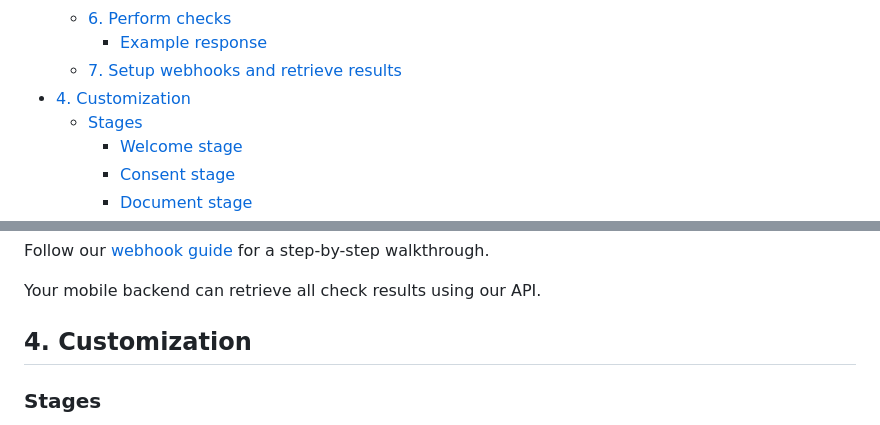
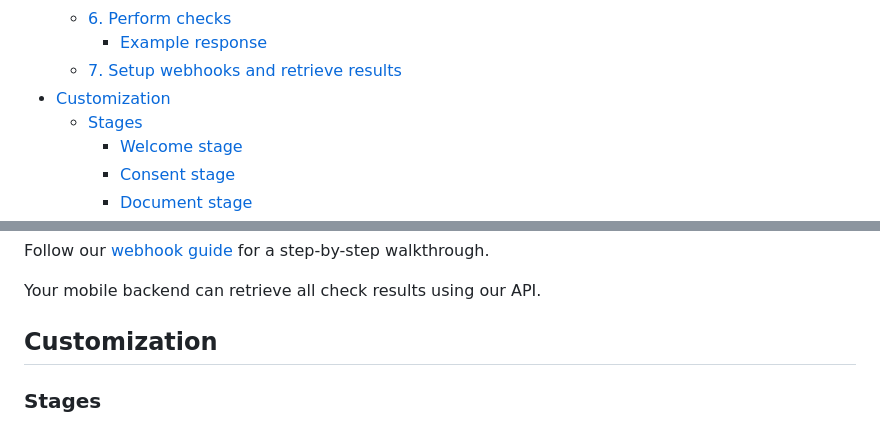
Before and after one commit to complycube/complycube-flutter-sdk, a Markdown page: README.md, 2 parts joined by grey strips. GitHub-like rendering.

```diff
--- a/README.md
+++ b/README.md
@@ -26,7 +26,7 @@ The ComplyCube Flutter SDK makes it quick and easy to build a frictionless custo
   - [6. Perform checks](#6-perform-checks)
     - [Example response](#example-response-2)
   - [7. Setup webhooks and retrieve results](#7-setup-webhooks-and-retrieve-results)
-- [4. Customization](#4-customization)
+- [Customization](#customization)
   - [Stages](#stages)
     - [Welcome stage](#welcome-stage)
     - [Consent stage](#consent-stage)
@@ -357,7 +357,7 @@ Follow our [webhook guide](https://docs.complycube.com/documentation/guides/webh
 
 Your mobile backend can retrieve all check results using our API.
 
-## 4. Customization
+## Customization
 
 ### Stages
 
```
